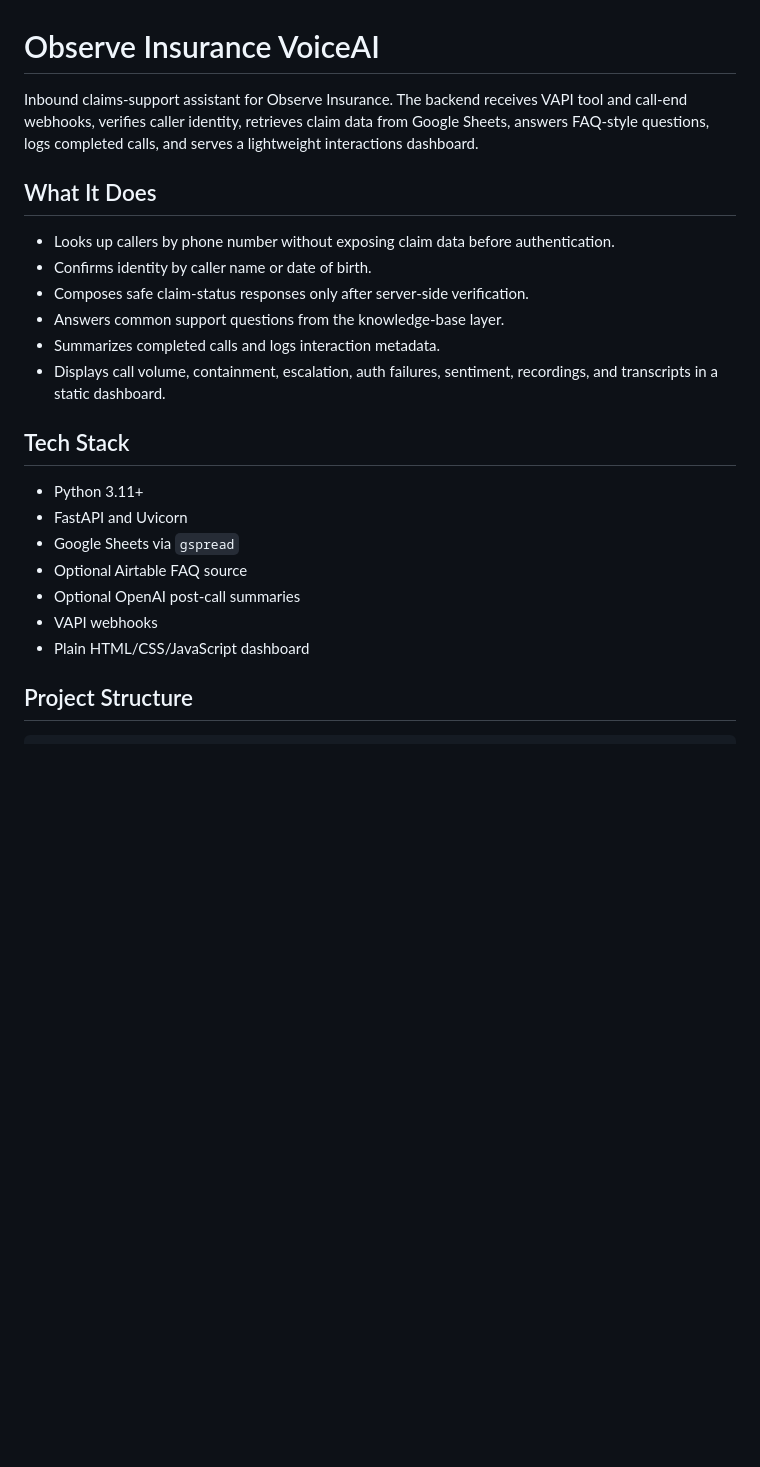
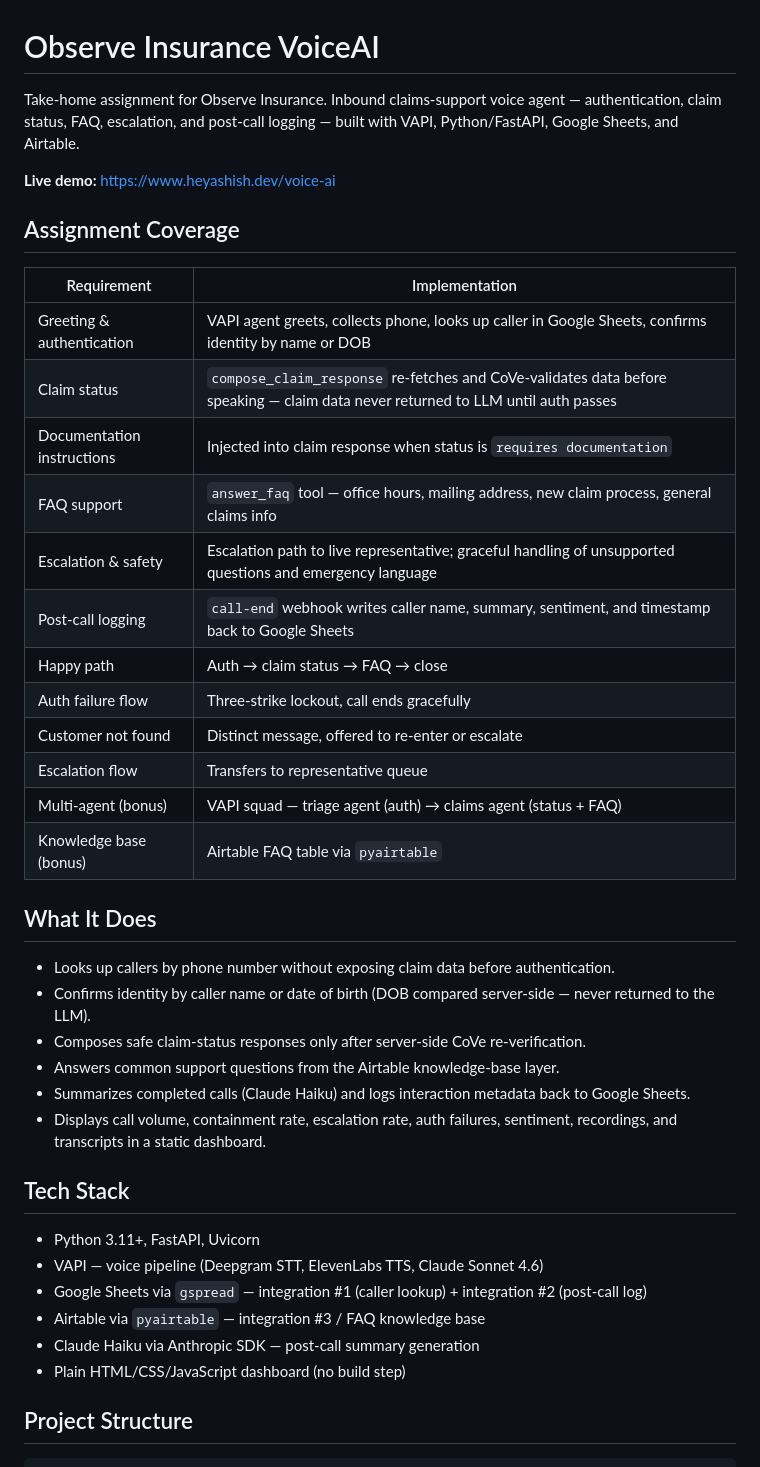
Before and after one commit to sonic-sabers/Voice-call-ai-agent, a Markdown page: README.md, the part around one of its changes. GitHub-like rendering; blank space fills up the shorter version.

```diff
--- a/README.md
+++ b/README.md
@@ -1,25 +1,43 @@
 # Observe Insurance VoiceAI
 
-Inbound claims-support assistant for Observe Insurance. The backend receives VAPI tool and call-end webhooks, verifies caller identity, retrieves claim data from Google Sheets, answers FAQ-style questions, logs completed calls, and serves a lightweight interactions dashboard.
+Take-home assignment for Observe Insurance. Inbound claims-support voice agent — authentication, claim status, FAQ, escalation, and post-call logging — built with VAPI, Python/FastAPI, Google Sheets, and Airtable.
+
+**Live demo:** https://www.heyashish.dev/voice-ai
+
+## Assignment Coverage
+
+| Requirement | Implementation |
+| --- | --- |
+| Greeting & authentication | VAPI agent greets, collects phone, looks up caller in Google Sheets, confirms identity by name or DOB |
+| Claim status | `compose_claim_response` re-fetches and CoVe-validates data before speaking — claim data never returned to LLM until auth passes |
+| Documentation instructions | Injected into claim response when status is `requires documentation` |
+| FAQ support | `answer_faq` tool — office hours, mailing address, new claim process, general claims info |
+| Escalation & safety | Escalation path to live representative; graceful handling of unsupported questions and emergency language |
+| Post-call logging | `call-end` webhook writes caller name, summary, sentiment, and timestamp back to Google Sheets |
+| Happy path | Auth → claim status → FAQ → close |
+| Auth failure flow | Three-strike lockout, call ends gracefully |
+| Customer not found | Distinct message, offered to re-enter or escalate |
+| Escalation flow | Transfers to representative queue |
+| Multi-agent (bonus) | VAPI squad — triage agent (auth) → claims agent (status + FAQ) |
+| Knowledge base (bonus) | Airtable FAQ table via `pyairtable` |
 
 ## What It Does
 
 - Looks up callers by phone number without exposing claim data before authentication.
-- Confirms identity by caller name or date of birth.
-- Composes safe claim-status responses only after server-side verification.
-- Answers common support questions from the knowledge-base layer.
-- Summarizes completed calls and logs interaction metadata.
-- Displays call volume, containment, escalation, auth failures, sentiment, recordings, and transcripts in a static dashboard.
+- Confirms identity by caller name or date of birth (DOB compared server-side — never returned to the LLM).
+- Composes safe claim-status responses only after server-side CoVe re-verification.
+- Answers common support questions from the Airtable knowledge-base layer.
+- Summarizes completed calls (Claude Haiku) and logs interaction metadata back to Google Sheets.
+- Displays call volume, containment rate, escalation rate, auth failures, sentiment, recordings, and transcripts in a static dashboard.
 
 ## Tech Stack
 
-- Python 3.11+
-- FastAPI and Uvicorn
-- Google Sheets via `gspread`
-- Optional Airtable FAQ source
-- Optional OpenAI post-call summaries
-- VAPI webhooks
-- Plain HTML/CSS/JavaScript dashboard
+- Python 3.11+, FastAPI, Uvicorn
+- VAPI — voice pipeline (Deepgram STT, ElevenLabs TTS, Claude Sonnet 4.6)
+- Google Sheets via `gspread` — integration #1 (caller lookup) + integration #2 (post-call log)
+- Airtable via `pyairtable` — integration #3 / FAQ knowledge base
+- Claude Haiku via Anthropic SDK — post-call summary generation
+- Plain HTML/CSS/JavaScript dashboard (no build step)
 
 ## Project Structure
 
```
Also changed, not shown: other parts of README.md (+50 -40 lines).
